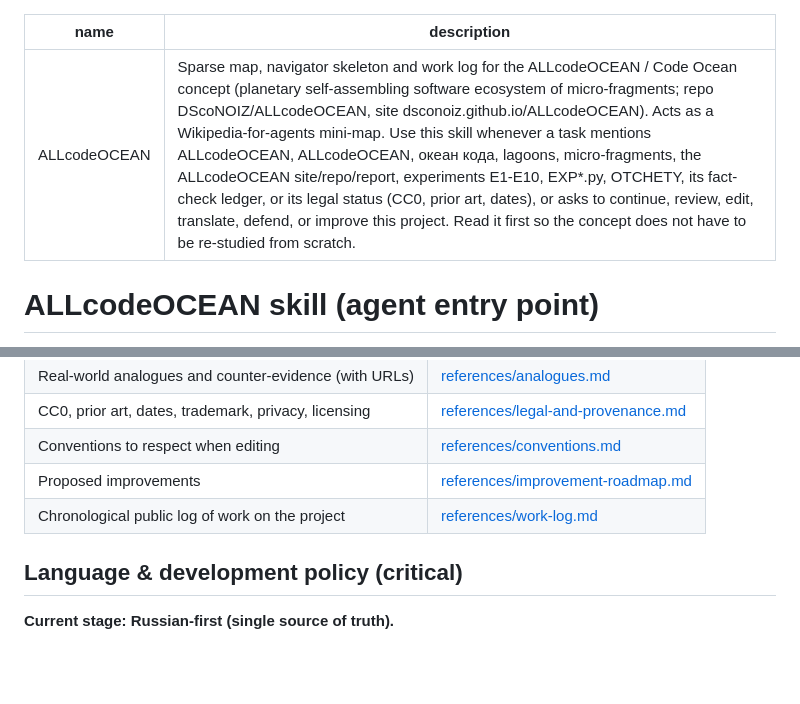
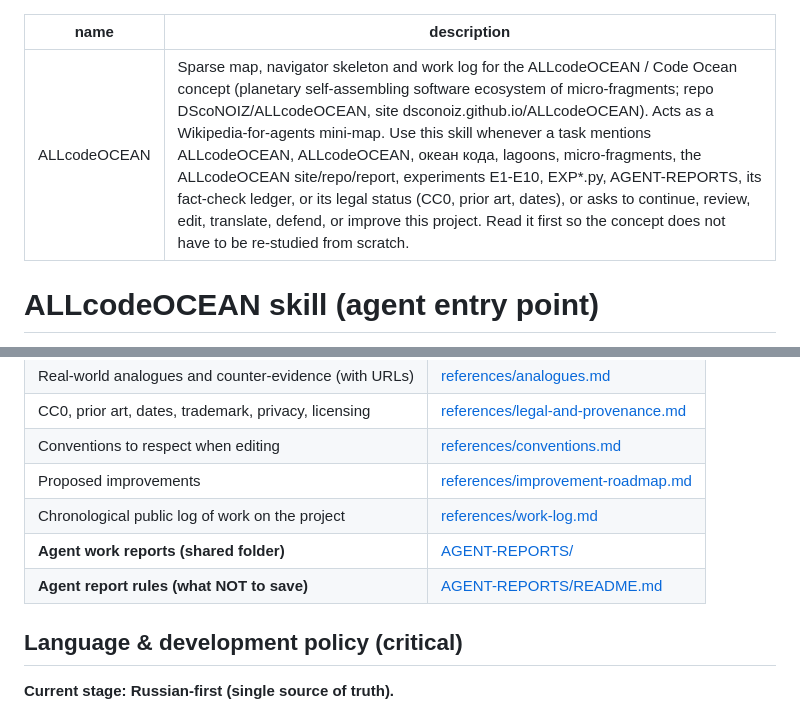
Before and after one commit to DScoNOIZ/ALLcodeOCEAN, a Markdown page: skills/allcodeocean/SKILL.md, 2 parts joined by grey strips. Drawn GitHub-style; blank space fills up the shorter version.

```diff
--- a/skills/allcodeocean/SKILL.md
+++ b/skills/allcodeocean/SKILL.md
@@ -1,6 +1,6 @@
 ---
 name: ALLcodeOCEAN
-description: Sparse map, navigator skeleton and work log for the ALLcodeOCEAN / Code Ocean concept (planetary self-assembling software ecosystem of micro-fragments; repo DScoNOIZ/ALLcodeOCEAN, site dsconoiz.github.io/ALLcodeOCEAN). Acts as a Wikipedia-for-agents mini-map. Use this skill whenever a task mentions ALLcodeOCEAN, ALLcodeOCEAN, океан кода, lagoons, micro-fragments, the ALLcodeOCEAN site/repo/report, experiments E1-E10, EXP*.py, OTCHETY, its fact-check ledger, or its legal status (CC0, prior art, dates), or asks to continue, review, edit, translate, defend, or improve this project. Read it first so the concept does not have to be re-studied from scratch.
+description: Sparse map, navigator skeleton and work log for the ALLcodeOCEAN / Code Ocean concept (planetary self-assembling software ecosystem of micro-fragments; repo DScoNOIZ/ALLcodeOCEAN, site dsconoiz.github.io/ALLcodeOCEAN). Acts as a Wikipedia-for-agents mini-map. Use this skill whenever a task mentions ALLcodeOCEAN, ALLcodeOCEAN, океан кода, lagoons, micro-fragments, the ALLcodeOCEAN site/repo/report, experiments E1-E10, EXP*.py, AGENT-REPORTS, its fact-check ledger, or its legal status (CC0, prior art, dates), or asks to continue, review, edit, translate, defend, or improve this project. Read it first so the concept does not have to be re-studied from scratch.
 ---
 
 # ALLcodeOCEAN skill (agent entry point)
@@ -26,6 +26,8 @@ ALLcodeOCEAN is a concept for a single planetary medium ("Ocean") where software
 | Conventions to respect when editing | [references/conventions.md](references/conventions.md) |
 | Proposed improvements | [references/improvement-roadmap.md](references/improvement-roadmap.md) |
 | Chronological public log of work on the project | [references/work-log.md](references/work-log.md) |
+| **Agent work reports (shared folder)** | [AGENT-REPORTS/](../AGENT-REPORTS/) |
+| **Agent report rules (what NOT to save)** | [AGENT-REPORTS/README.md](../AGENT-REPORTS/README.md) |
 
 ## Language & development policy (critical)
 
```
Also changed, not shown: other parts of skills/allcodeocean/SKILL.md (+31 -2 lines), AGENT-REPORTS/README.md (added, +44 -0 lines), AGENT-REPORTS/REPORT.md (added, +8 -0 lines).
